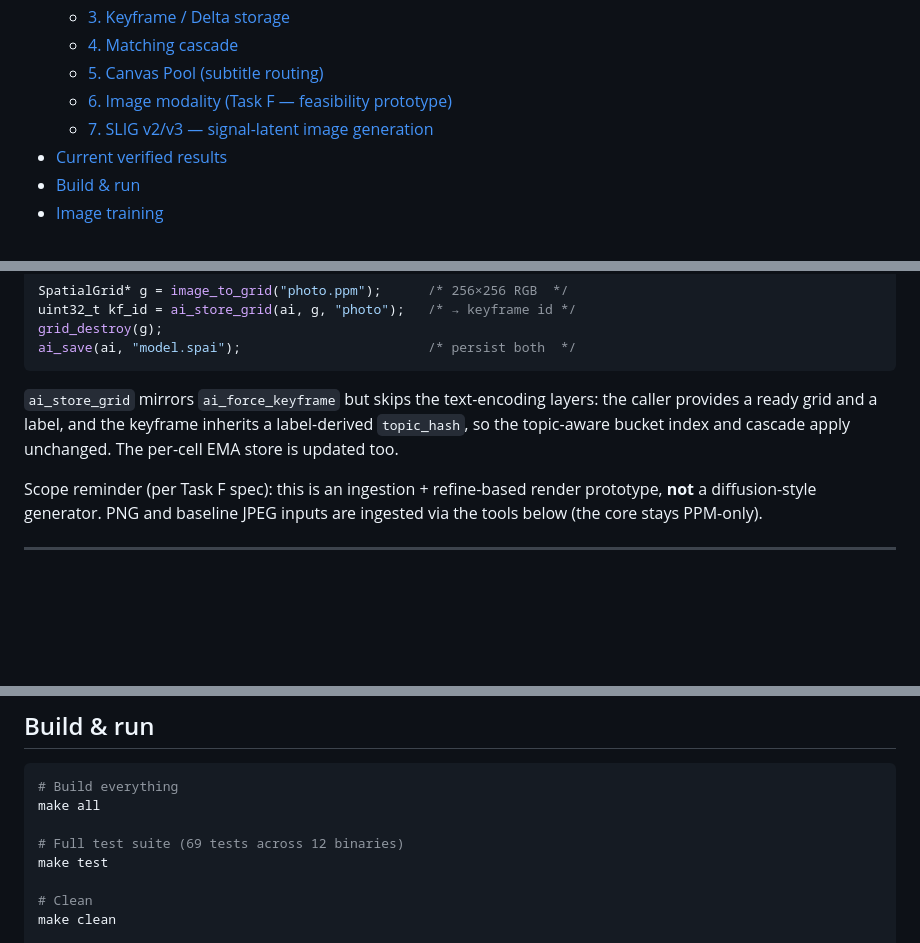
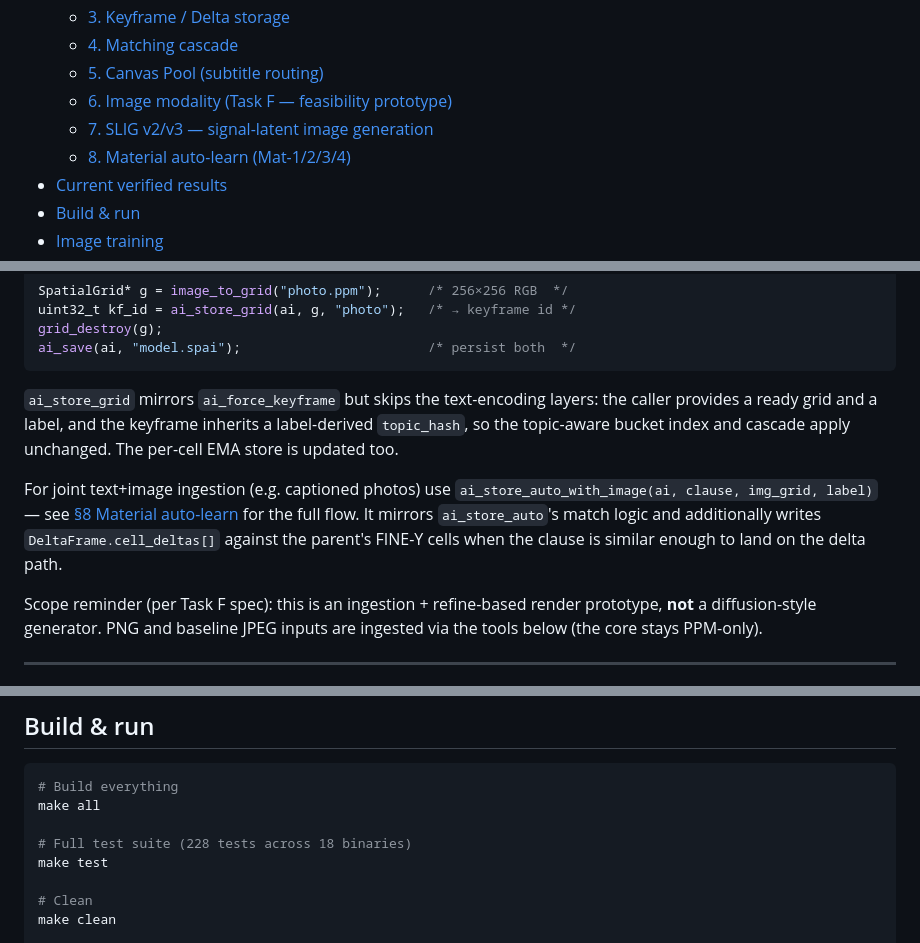
Before and after one commit to sjpupro-lab/sss, a Markdown page: README.md, 3 parts joined by grey strips. GitHub-like rendering; blank space fills up the shorter version.

```diff
--- a/README.md
+++ b/README.md
@@ -32,6 +32,7 @@
   - [5. Canvas Pool (subtitle routing)](#5-canvas-pool-subtitle-routing)
   - [6. Image modality (Task F — feasibility prototype)](#6-image-modality-task-f--feasibility-prototype)
   - [7. SLIG v2/v3 — signal-latent image generation](#7-slig-v2v3--signal-latent-image-generation)
+  - [8. Material auto-learn (Mat-1/2/3/4)](#8-material-auto-learn-mat-1234)
 - [Current verified results](#current-verified-results)
 - [Build & run](#build--run)
 - [Image training](#image-training)
@@ -237,6 +238,13 @@ layers: the caller provides a ready grid and a label, and the keyframe
 inherits a label-derived `topic_hash`, so the topic-aware bucket index
 and cascade apply unchanged. The per-cell EMA store is updated too.
 
+For joint text+image ingestion (e.g. captioned photos) use
+`ai_store_auto_with_image(ai, clause, img_grid, label)` — see
+[§8 Material auto-learn](#8-material-auto-learn-mat-1234) for the full
+flow. It mirrors `ai_store_auto`'s match logic and additionally writes
+`DeltaFrame.cell_deltas[]` against the parent's FINE-Y cells when the
+clause is similar enough to land on the delta path.
+
 Scope reminder (per Task F spec): this is an ingestion + refine-based
 render prototype, **not** a diffusion-style generator. PNG and baseline
 JPEG inputs are ingested via the tools below (the core stays PPM-only).
@@ -472,7 +542,7 @@ same 10k-line synthetic corpus went from **58.85 s → 22.14 s**
 # Build everything
 make all
 
-# Full test suite (69 tests across 12 binaries)
+# Full test suite (228 tests across 18 binaries)
 make test
 
 # Clean
```
Also changed, not shown: other parts of README.md (+94 -19 lines).
